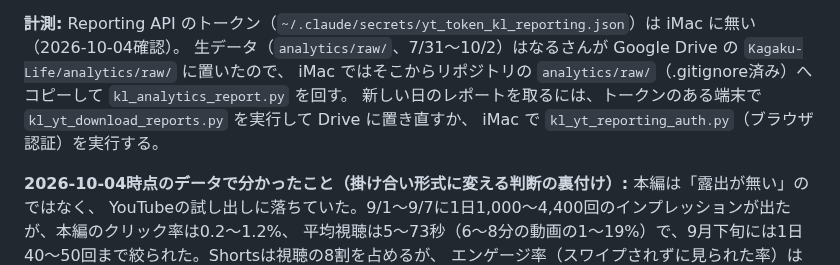
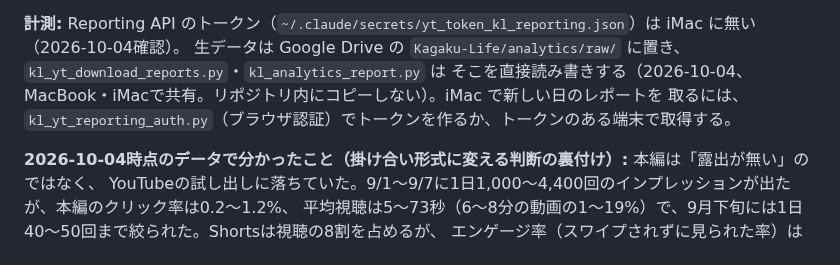
Before and after one commit to narunakajima/kagaku-life, a Markdown page: CLAUDE.md, the part around the change. Drawn GitHub-style.

Commit message:
docs: アナリティクスの手順をDrive直読みに合わせて修正
Co-Authored-By: Claude Opus 5.5 <noreply@anthropic.com>

```diff
--- a/CLAUDE.md
+++ b/CLAUDE.md
@@ -91,10 +91,9 @@ kl030の作り直し、基本構成、判定は割れ）と kl032（車輪ロボ
 kl024 10/20、kl025 10/22、kl026 10/24）。新方式の効果を早く計測するため。
 
 **計測:** Reporting API のトークン（`~/.claude/secrets/yt_token_kl_reporting.json`）は iMac に無い（2026-10-04確認）。
-生データ（`analytics/raw/`、7/31〜10/2）はなるさんが Google Drive の `Kagaku-Life/analytics/raw/` に置いたので、
-iMac ではそこからリポジトリの `analytics/raw/`（.gitignore済み）へコピーして `kl_analytics_report.py` を回す。
-新しい日のレポートを取るには、トークンのある端末で `kl_yt_download_reports.py` を実行して Drive に置き直すか、
-iMac で `kl_yt_reporting_auth.py`（ブラウザ認証）を実行する。
+生データは Google Drive の `Kagaku-Life/analytics/raw/` に置き、`kl_yt_download_reports.py`・`kl_analytics_report.py` は
+そこを直接読み書きする（2026-10-04、MacBook・iMacで共有。リポジトリ内にコピーしない）。iMac で新しい日のレポートを
+取るには、`kl_yt_reporting_auth.py`（ブラウザ認証）でトークンを作るか、トークンのある端末で取得する。
 
 **2026-10-04時点のデータで分かったこと（掛け合い形式に変える判断の裏付け）:** 本編は「露出が無い」のではなく、
 YouTubeの試し出しに落ちていた。9/1〜9/7に1日1,000〜4,400回のインプレッションが出たが、本編のクリック率は0.2〜1.2%、
```
